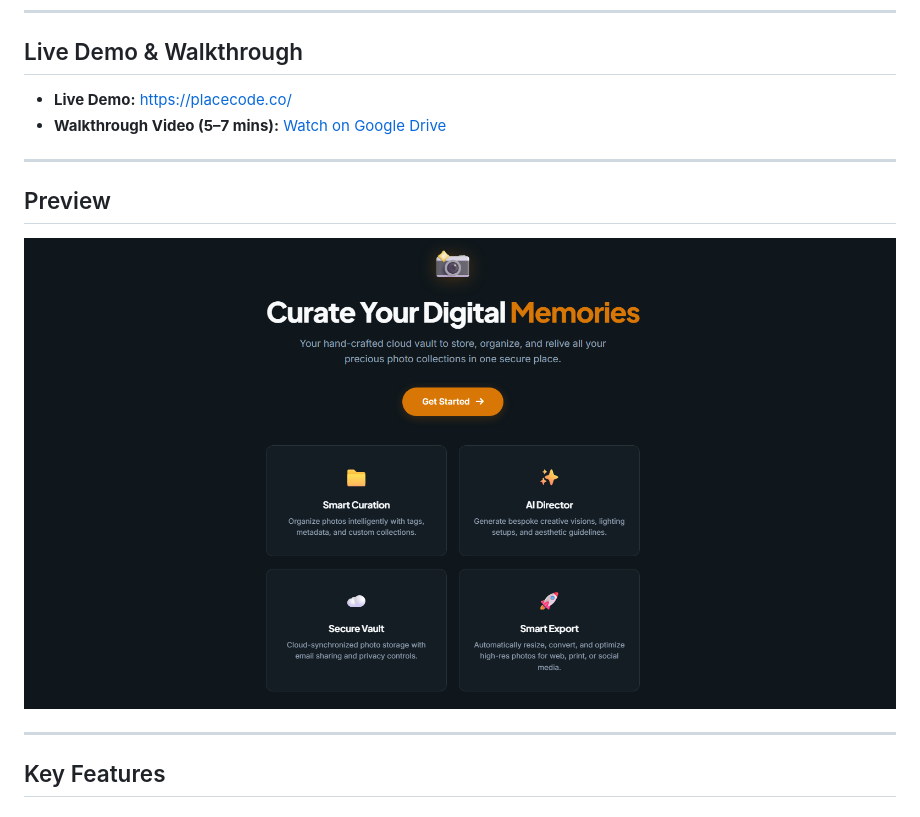
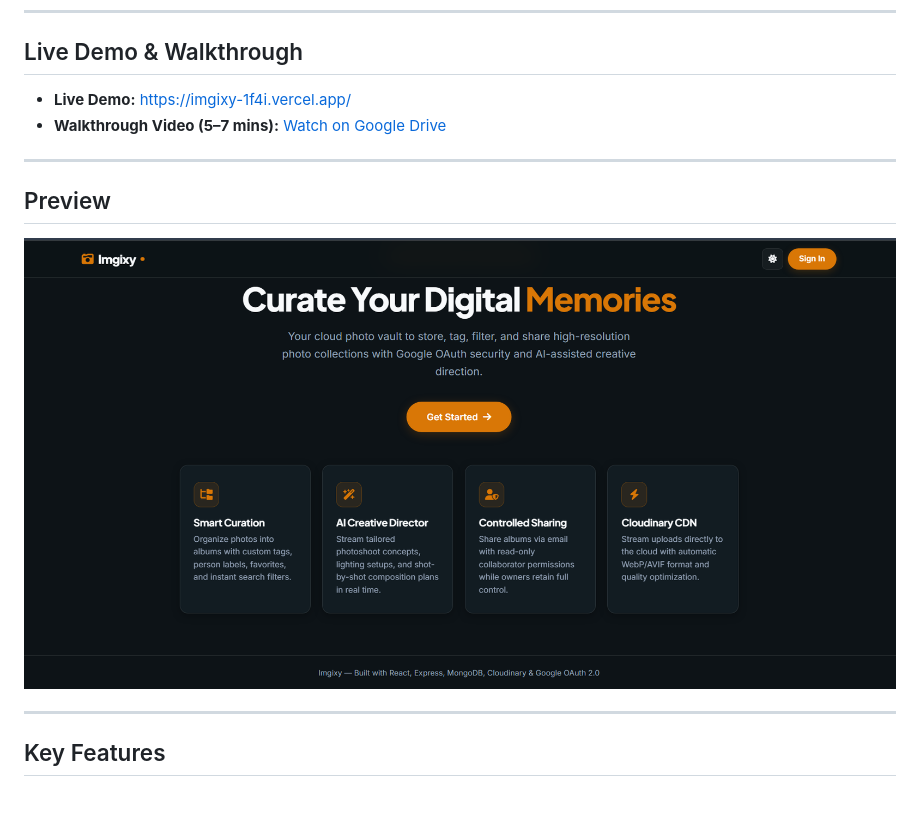
Before and after one commit to Sourabhpande532/Imgixy, a Markdown page: README.md, the part around the change. Drawn GitHub-style; pictures changed too: assets/landing.png.

Commit message:
Docs: test & review feature and update README.md

```diff
--- a/README.md
+++ b/README.md
@@ -6,7 +6,7 @@ Imgixy is a full-stack cloud image management system where users can securely up
 
 ## Live Demo & Walkthrough
 
-- **Live Demo:** [https://placecode.co/](https://placecode.co/)
+- **Live Demo:** [https://imgixy-1f4i.vercel.app/](https://imgixy-1f4i.vercel.app/)
 - **Walkthrough Video (5–7 mins):** [Watch on Google Drive](https://drive.google.com/file/d/1I6qPh8k2N3v797tYNQmUhBB3up818tEe/view?usp=sharing)
 
 ---
```
